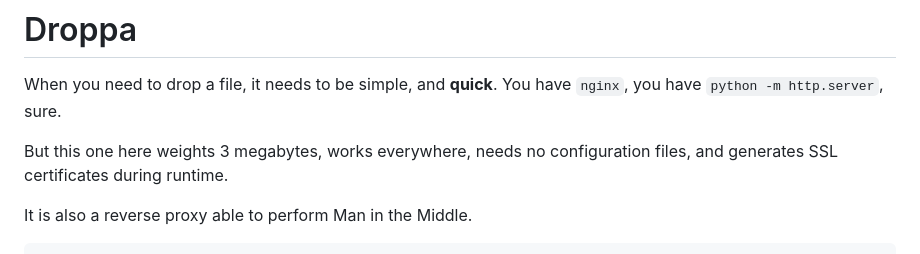
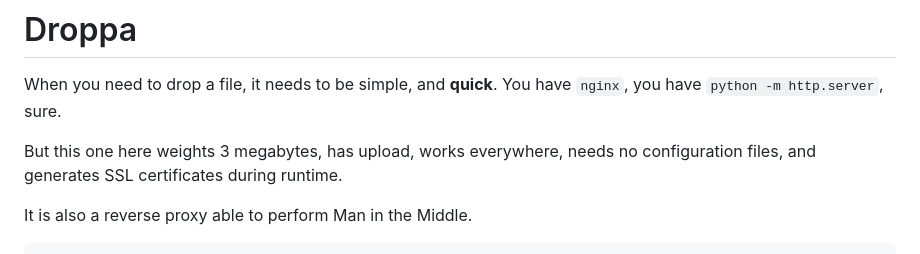
Before and after one commit to krystianbajno/dropperoni, a Markdown page: README.md, the part around the change. Drawn GitHub-style.

```diff
--- a/README.md
+++ b/README.md
@@ -2,7 +2,7 @@
 When you need to drop a file, it needs to be simple, and **quick**.
 You have `nginx`, you have `python -m http.server`, sure.
 
-But this one here weights 3 megabytes, works everywhere, needs no configuration files, and generates SSL certificates during runtime.
+But this one here weights 3 megabytes, has upload, works everywhere, needs no configuration files, and generates SSL certificates during runtime.
 
 It is also a reverse proxy able to perform Man in the Middle.
 
```
